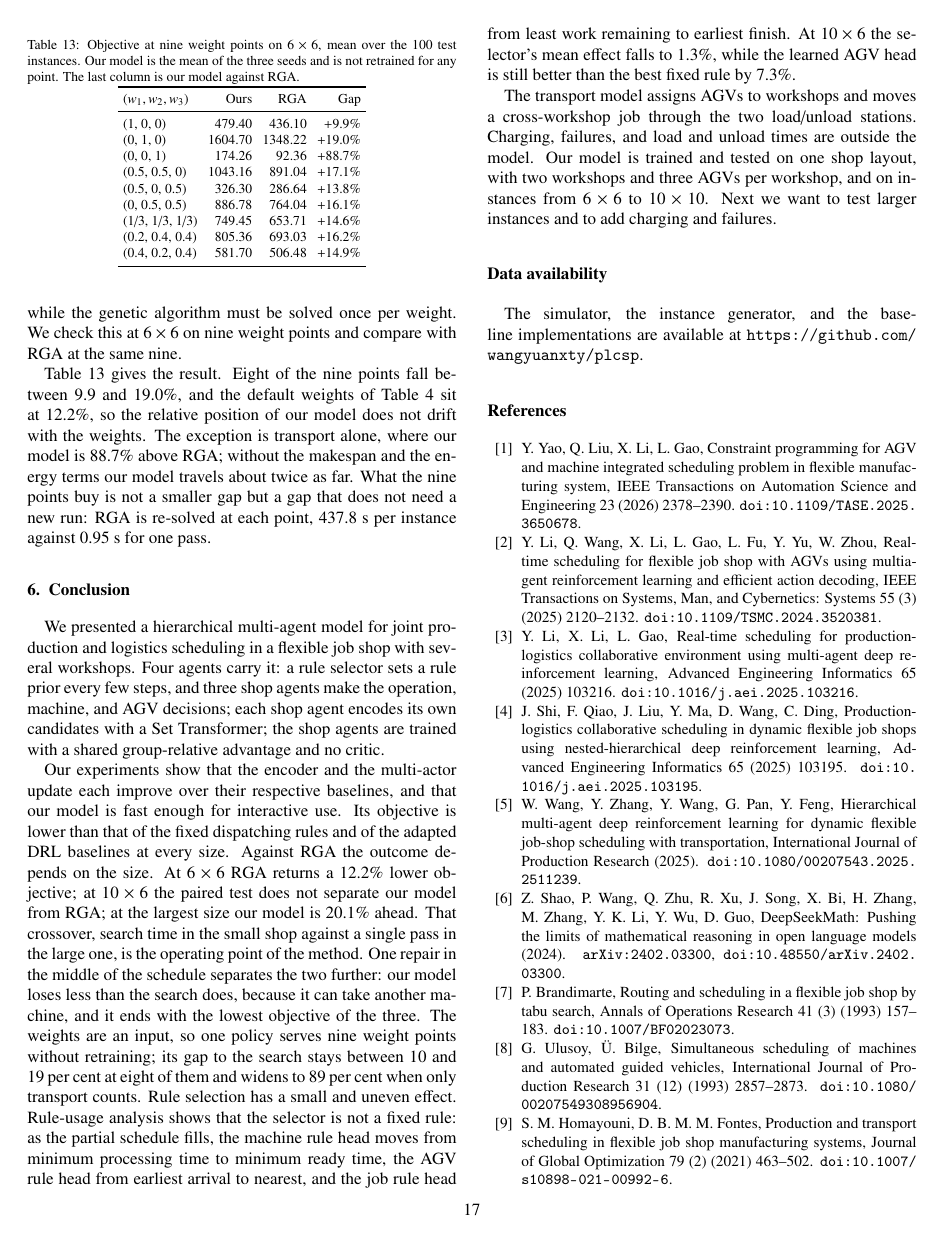
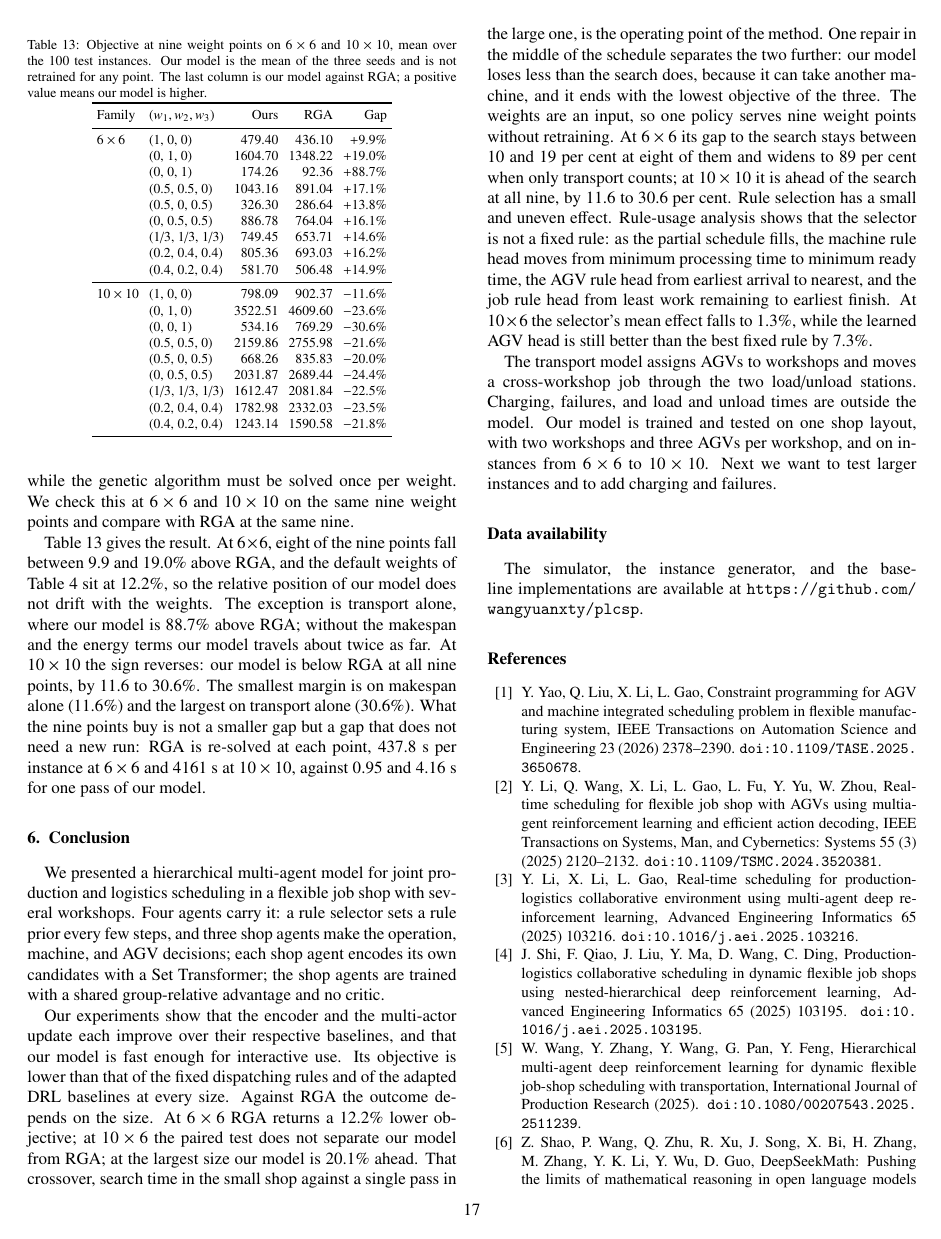
Before and after one commit to wangyuanxty/plcsp, a LaTeX paper (paper/main.tex, which reads paper/sections/05-experiments.tex, paper/sections/06-conclusion.tex): page 17 of 20. Compiled offline with pdfLaTeX.

Commit message:
feat(paper): extend the weight-transfer experiment to 10x10

```diff
--- a/paper/sections/05-experiments.tex
+++ b/paper/sections/05-experiments.tex
@@ -702,39 +702,53 @@ would come.
 
 The weights enter the state, so one policy covers the whole trade-off surface:
 a different weight vector needs no retraining, while the genetic algorithm must
-be solved once per weight. We check this at $6\times6$ on nine weight points and
-compare with RGA at the same nine.
+be solved once per weight. We check this at $6\times6$ and $10\times10$ on the
+same nine weight points and compare with RGA at the same nine.
 
 \begin{table}[t]
 \centering
-\caption{Objective at nine weight points on $6\times6$, mean over the 100
-test instances. Our model is the mean of the three seeds and is not
-retrained for any point. The last column is our model against RGA.}
+\caption{Objective at nine weight points on $6\times6$ and $10\times10$, mean
+over the 100 test instances. Our model is the mean of the three seeds and is
+not retrained for any point. The last column is our model against RGA; a
+positive value means our model is higher.}
 \label{tab:weights}
 \footnotesize
 \setlength{\tabcolsep}{3.0pt}
-\begin{tabular}{lrrr}
+\begin{tabular}{llrrr}
 \toprule
-$(w_1,w_2,w_3)$ & Ours & RGA & Gap \\
+Family & $(w_1,w_2,w_3)$ & Ours & RGA & Gap \\
 \midrule
-(1, 0, 0) & 479.40 & 436.10 & $+9.9\%$ \\
-(0, 1, 0) & 1604.70 & 1348.22 & $+19.0\%$ \\
-(0, 0, 1) & 174.26 & 92.36 & $+88.7\%$ \\
-(0.5, 0.5, 0) & 1043.16 & 891.04 & $+17.1\%$ \\
-(0.5, 0, 0.5) & 326.30 & 286.64 & $+13.8\%$ \\
-(0, 0.5, 0.5) & 886.78 & 764.04 & $+16.1\%$ \\
-(1/3, 1/3, 1/3) & 749.45 & 653.71 & $+14.6\%$ \\
-(0.2, 0.4, 0.4) & 805.36 & 693.03 & $+16.2\%$ \\
-(0.4, 0.2, 0.4) & 581.70 & 506.48 & $+14.9\%$ \\
+$6\times6$ & (1, 0, 0) & 479.40 & 436.10 & $+9.9\%$ \\
+ & (0, 1, 0) & 1604.70 & 1348.22 & $+19.0\%$ \\
+ & (0, 0, 1) & 174.26 & 92.36 & $+88.7\%$ \\
+ & (0.5, 0.5, 0) & 1043.16 & 891.04 & $+17.1\%$ \\
+ & (0.5, 0, 0.5) & 326.30 & 286.64 & $+13.8\%$ \\
+ & (0, 0.5, 0.5) & 886.78 & 764.04 & $+16.1\%$ \\
+ & (1/3, 1/3, 1/3) & 749.45 & 653.71 & $+14.6\%$ \\
+ & (0.2, 0.4, 0.4) & 805.36 & 693.03 & $+16.2\%$ \\
+ & (0.4, 0.2, 0.4) & 581.70 & 506.48 & $+14.9\%$ \\
+\midrule
+$10\times10$ & (1, 0, 0) & 798.09 & 902.37 & $-11.6\%$ \\
+ & (0, 1, 0) & 3522.51 & 4609.60 & $-23.6\%$ \\
+ & (0, 0, 1) & 534.16 & 769.29 & $-30.6\%$ \\
+ & (0.5, 0.5, 0) & 2159.86 & 2755.98 & $-21.6\%$ \\
+ & (0.5, 0, 0.5) & 668.26 & 835.83 & $-20.0\%$ \\
+ & (0, 0.5, 0.5) & 2031.87 & 2689.44 & $-24.4\%$ \\
+ & (1/3, 1/3, 1/3) & 1612.47 & 2081.84 & $-22.5\%$ \\
+ & (0.2, 0.4, 0.4) & 1782.98 & 2332.03 & $-23.5\%$ \\
+ & (0.4, 0.2, 0.4) & 1243.14 & 1590.58 & $-21.8\%$ \\
 \bottomrule
 \end{tabular}
 \end{table}
 
-Table~\ref{tab:weights} gives the result. Eight of the nine points fall between
-9.9 and 19.0\%, and the default weights of Table~\ref{tab:baselines} sit at
-12.2\%, so the relative position of our model does not drift with the
-weights. The exception is transport alone, where our model is 88.7\% above
-RGA; without the makespan and the energy terms our model travels about
-twice as far. What the nine points buy is not a smaller gap but a gap that does
-not need a new run: RGA is re-solved at each point, 437.8~s per instance against
-0.95~s for one pass.
+Table~\ref{tab:weights} gives the result. At $6\times6$, eight of the nine
+points fall between 9.9 and 19.0\% above RGA, and the default weights of
+Table~\ref{tab:baselines} sit at 12.2\%, so the relative position of our model
+does not drift with the weights. The exception is transport alone, where our
+model is 88.7\% above RGA; without the makespan and the energy terms our model
+travels about twice as far. At $10\times10$ the sign reverses: our model is
+below RGA at all nine points, by 11.6 to 30.6\%. The smallest margin is on
+makespan alone (11.6\%) and the largest on transport alone (30.6\%). What the
+nine points buy is not a smaller gap but a gap that does not need a new run:
+RGA is re-solved at each point, 437.8~s per instance at $6\times6$ and
+4161~s at $10\times10$, against 0.95 and 4.16~s for one pass of our model.
--- a/paper/sections/06-conclusion.tex
+++ b/paper/sections/06-conclusion.tex
@@ -21,9 +21,10 @@ one, is the operating point of the method. One repair in the middle of the
 schedule separates the two further: our model loses less than the search
 does, because it can take another machine, and it ends with the lowest
 objective of the three. The weights are an input, so one policy serves nine
-weight points without retraining; its gap to the search stays between 10 and
-19 per cent at eight of them and widens to 89 per cent when only transport
-counts. Rule
+weight points without retraining. At $6\times6$ its gap to the search stays
+between 10 and 19 per cent at eight of them and widens to 89 per cent when only
+transport counts; at $10\times10$ it is ahead of the search at all nine, by
+11.6 to 30.6 per cent. Rule
 selection has a small and uneven effect. Rule-usage analysis shows that the
 selector is
 not a fixed rule: as the partial schedule fills, the machine rule head moves
```
